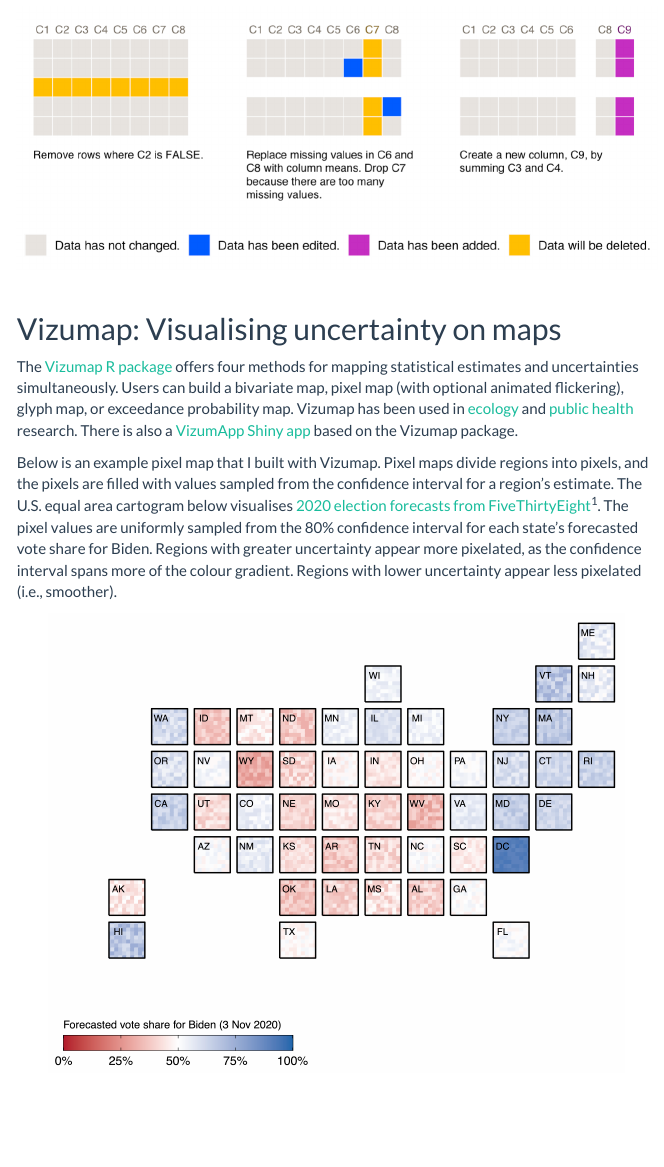
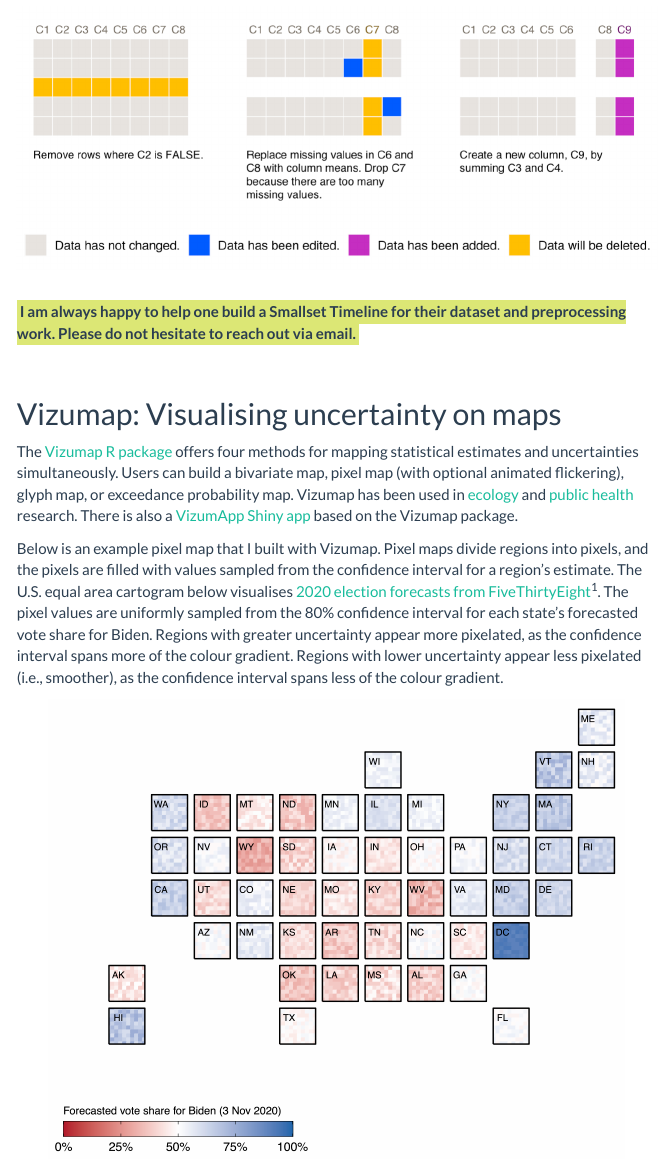
Before and after one commit to lydialucchesi/lydialucchesi.github.io, an R Markdown document (index.Rmd): the page in a window 1100 px wide, from 870 px down. The pictures show the output file index.html that the author committed with the source, opened offline.

Commit message:
edit text

```diff
--- a/index.Rmd
+++ b/index.Rmd
@@ -59,11 +59,18 @@ Below is a Smallset Timeline visualising the preprocessing of a synthetic datase
 &nbsp;
 &nbsp;
 
+<span style="background-color: #DCE775; padding: 3px">**I am always happy to help one build a Smallset Timeline for their dataset and preprocessing work. Please do not hesitate to reach out via email.**</span>
+
+
+&nbsp;
+&nbsp;
+&nbsp;
+
 ## Vizumap: Visualising uncertainty on maps
 
 The [Vizumap R package](https://lydialucchesi.github.io/Vizumap/) offers four methods for mapping statistical estimates and uncertainties simultaneously. Users can build a bivariate map, pixel map (with optional animated flickering), glyph map, or exceedance probability map. Vizumap has been used in [ecology](https://www.nature.com/articles/s41598-020-73897-1) and [public health](https://bmcpublichealth.biomedcentral.com/articles/10.1186/s12889-022-13170-4) research. There is also a [VizumApp Shiny app](https://shiny.csiro.au/VizumApp/) based on the Vizumap package.
 
-Below is an example pixel map that I built with Vizumap. Pixel maps divide regions into pixels, and the pixels are filled with values sampled from the confidence interval for a region's estimate. The U.S. equal area cartogram below visualises [2020 election forecasts from FiveThirtyEight](https://github.com/fivethirtyeight/data/tree/15f210532b2a642e85738ddefa7a2945d47e2585/election-forecasts-2020)^1^. The pixel values are uniformly sampled from the 80% confidence interval for each state's forecasted vote share for Biden. Regions with greater uncertainty appear more pixelated, as the confidence interval spans more of the colour gradient. Regions with lower uncertainty appear less pixelated (i.e., smoother).
+Below is an example pixel map that I built with Vizumap. Pixel maps divide regions into pixels, and the pixels are filled with values sampled from the confidence interval for a region's estimate. The U.S. equal area cartogram below visualises [2020 election forecasts from FiveThirtyEight](https://github.com/fivethirtyeight/data/tree/15f210532b2a642e85738ddefa7a2945d47e2585/election-forecasts-2020)^1^. The pixel values are uniformly sampled from the 80% confidence interval for each state's forecasted vote share for Biden. Regions with greater uncertainty appear more pixelated, as the confidence interval spans more of the colour gradient. Regions with lower uncertainty appear less pixelated (i.e., smoother), as the confidence interval spans less of the colour gradient.
 
 <center><img src="assets/img/map.png" width="90%"/></center>
 
```
Also changed, not shown: index.html.
